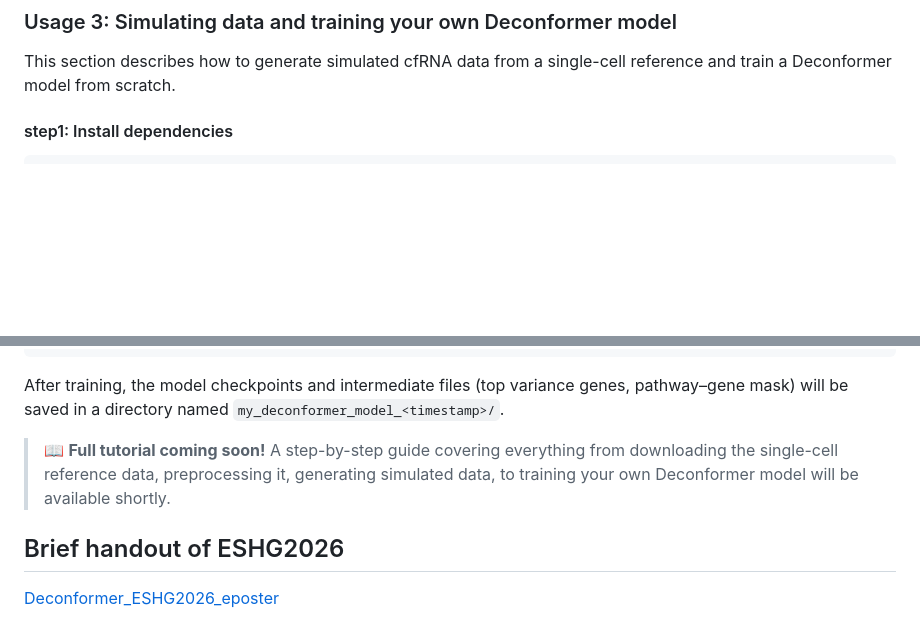
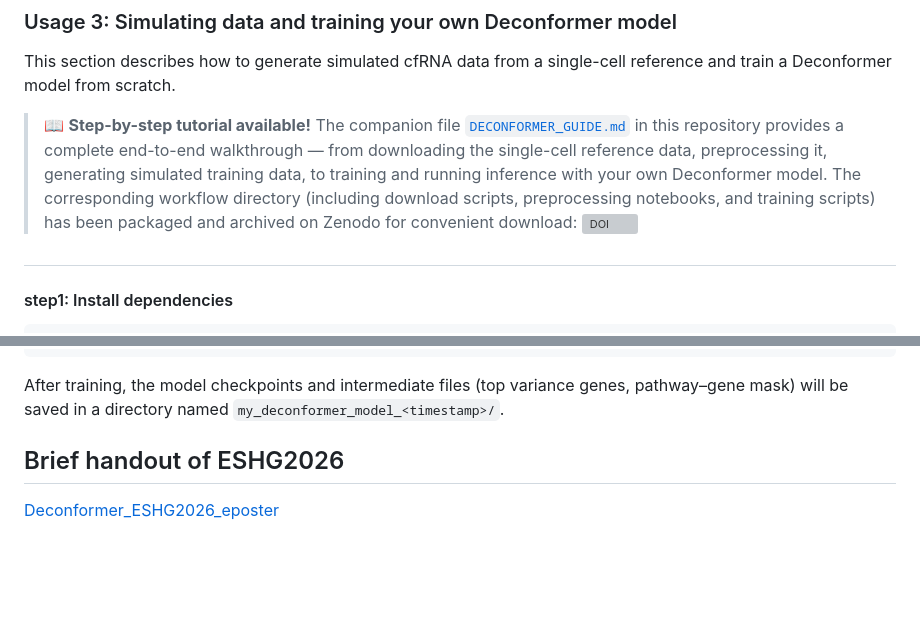
Before and after one commit to findys/Deconformer, a Markdown page: README.md, 2 parts joined by grey strips. Drawn GitHub-style; blank space fills up the shorter version; grey boxes are pictures that could not be loaded.

````diff
--- a/README.md
+++ b/README.md
@@ -160,6 +160,9 @@ If your device supports CUDA, it uses the GPU for inference by default; otherwis
 
 This section describes how to generate simulated cfRNA data from a single-cell reference and train a Deconformer model from scratch.
 
+> 📖 **Step-by-step tutorial available!** The companion file [`DECONFORMER_GUIDE.md`](DECONFORMER_GUIDE.md) in this repository provides a complete end-to-end walkthrough — from downloading the single-cell reference data, preprocessing it, generating simulated training data, to training and running inference with your own Deconformer model. The corresponding workflow directory (including download scripts, preprocessing notebooks, and training scripts) has been packaged and archived on Zenodo for convenient download: [![DOI](https://zenodo.org/badge/DOI/10.5281/zenodo.19468330.svg)](https://doi.org/10.5281/zenodo.19468330)
+#
+
 #### step1: Install dependencies
 
 ```bash
@@ -269,7 +272,6 @@ python deconformer_train.py \
 
 After training, the model checkpoints and intermediate files (top variance genes, pathway–gene mask) will be saved in a directory named `my_deconformer_model_<timestamp>/`.
 
-> 📖 **Full tutorial coming soon!** A step-by-step guide covering everything from downloading the single-cell reference data, preprocessing it, generating simulated data, to training your own Deconformer model will be available shortly.
 
 ## Brief handout of ESHG2026
 
````
Also changed, not shown: DECONFORMER_GUIDE.md (added, +207 -0 lines).
